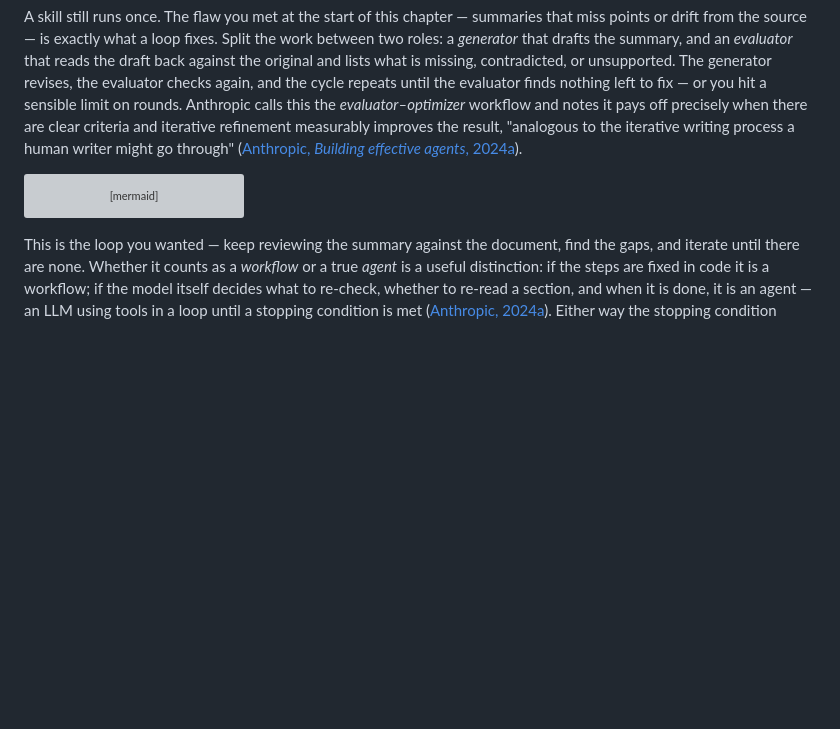
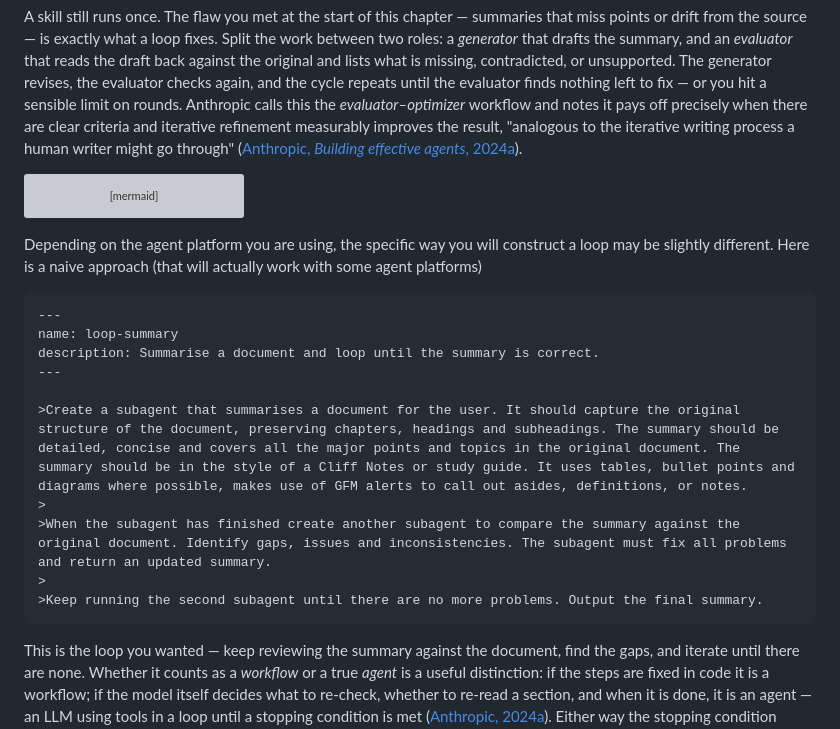
Before and after one commit to ChristineTham/aidou, a Markdown page: book/02-productivity.md, the part around one of its changes. GitHub-like rendering; blank space fills up the shorter version; grey boxes are pictures that could not be loaded.

````diff
--- a/book/02-productivity.md
+++ b/book/02-productivity.md
@@ -48,6 +48,21 @@ flowchart TB
     E -- none, or round limit --> Out[Final summary]
 ```
 
+Depending on the agent platform you are using, the specific way you will construct a loop may be slightly different. Here is a naive approach (that will actually work with some agent platforms)
+
+```markdown
+---
+name: loop-summary
+description: Summarise a document and loop until the summary is correct.
+---
+
+>Create a subagent that summarises a document for the user. It should capture the original structure of the document, preserving chapters, headings and subheadings. The summary should be detailed, concise and covers all the major points and topics in the original document. The summary should be in the style of a Cliff Notes or study guide. It uses tables, bullet points and diagrams where possible, makes use of GFM alerts to call out asides, definitions, or notes.
+>
+>When the subagent has finished create another subagent to compare the summary against the original document. Identify gaps, issues and inconsistencies. The subagent must fix all problems and return an updated summary.
+>
+>Keep running the second subagent until there are no more problems. Output the final summary.
+```
+
 This is the loop you wanted — keep reviewing the summary against the document, find the gaps, and iterate until there are none. Whether it counts as a *workflow* or a true *agent* is a useful distinction: if the steps are fixed in code it is a workflow; if the model itself decides what to re-check, whether to re-read a section, and when it is done, it is an agent — an LLM using tools in a loop until a stopping condition is met ([Anthropic, 2024a](https://www.anthropic.com/research/building-effective-agents)). Either way the stopping condition matters: without a cap on rounds, a perfectionist evaluator can loop forever and run up the bill.
 
 ### 2.1.3 Step three: share it through MCP
````
Also changed, not shown: other parts of book/02-productivity.md (+12 -8 lines), book/01-foundations.md (+1 -1 lines).
